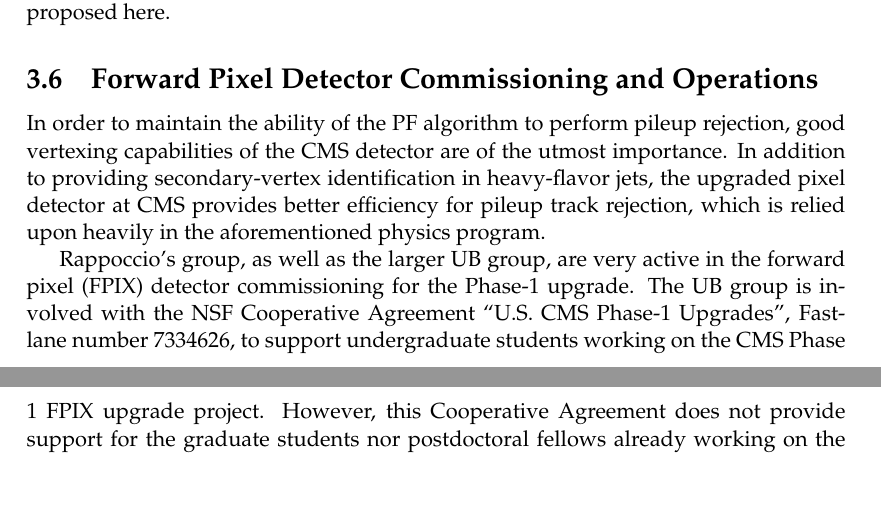
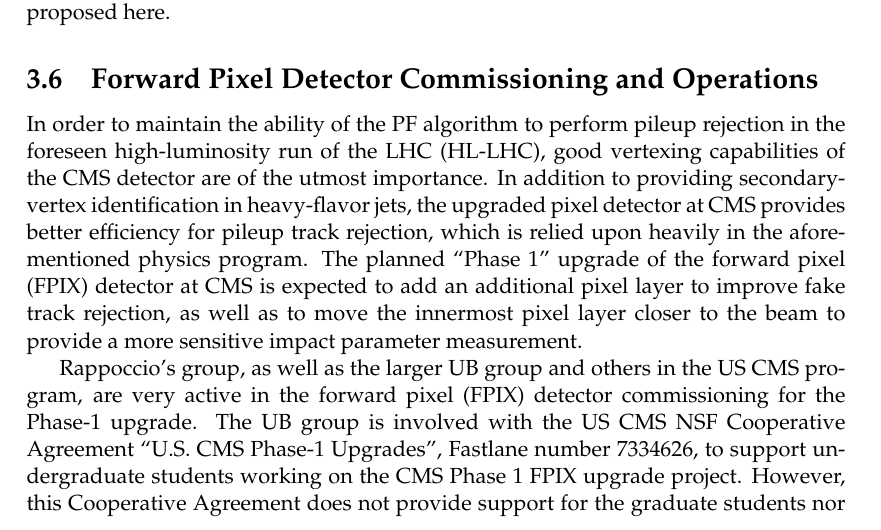
Before and after one commit to rappoccio/NSF-EPP2013, a LaTeX document (rappoccio2013.tex): two parts of pages 9 and 10 of 22 before the commit and part of page 9 of 22 after it, the two joined at a grey line, cut so that both start at the same text, the shorter picture padded with empty space. Compiled offline with pdfLaTeX.

Commit message:
First rough draft for language editing

```diff
--- a/rappoccio2013.tex
+++ b/rappoccio2013.tex
@@ -603,18 +597,24 @@
 \subsection{Forward Pixel Detector Commissioning and Operations}
 
 In order to maintain the ability of the PF algorithm to perform pileup
-rejection, good vertexing capabilities of the CMS detector are of the
+rejection in the foreseen high-luminosity run of the LHC (HL-LHC),
+good vertexing capabilities of the CMS detector are of the
 utmost importance. In addition to providing secondary-vertex
 identification in heavy-flavor jets, the upgraded pixel detector at
 CMS provides better efficiency for pileup track rejection, which is
-relied upon heavily in the aforementioned physics program.
+relied upon heavily in the aforementioned physics program. The planned
+``Phase 1'' upgrade of the forward pixel (FPIX) detector at CMS is
+expected to add an additional pixel layer to improve fake track
+rejection, as well as to move the innermost pixel layer closer to the
+beam to provide a more sensitive impact parameter measurement.
 
-Rappoccio's group, as well as the larger UB group, are very active in
+Rappoccio's group, as well as the larger UB group and others in the US
+CMS program, are very active in
 the forward pixel (FPIX) detector
 commissioning for the Phase-1 upgrade. The UB group is involved with
-the NSF Cooperative Agreement ``U.S. CMS Phase-1 Upgrades'', Fastlane
-number 7334626, to support undergraduate students working on the
-CMS Phase 1 FPIX upgrade project.
+the US CMS NSF Cooperative Agreement ``U.S. CMS Phase-1 Upgrades'',
+Fastlane number 7334626, to support undergraduate students working on
+the CMS Phase 1 FPIX upgrade project.
 However, this Cooperative Agreement does not provide support
 for the graduate students nor postdoctoral fellows already working on
 the project.
```
Also changed, not shown: rappoccio2013.tex (6 more changed lines).
